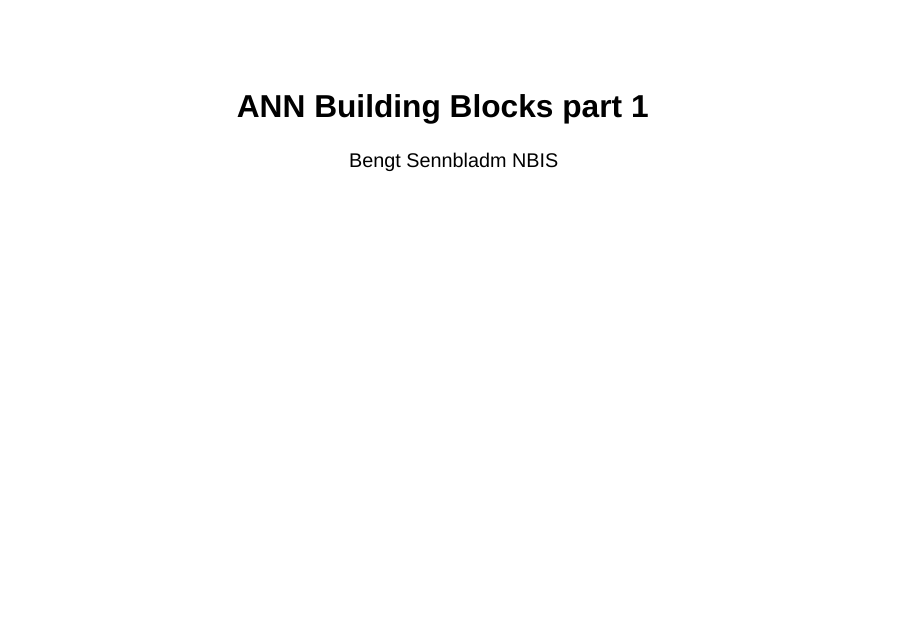
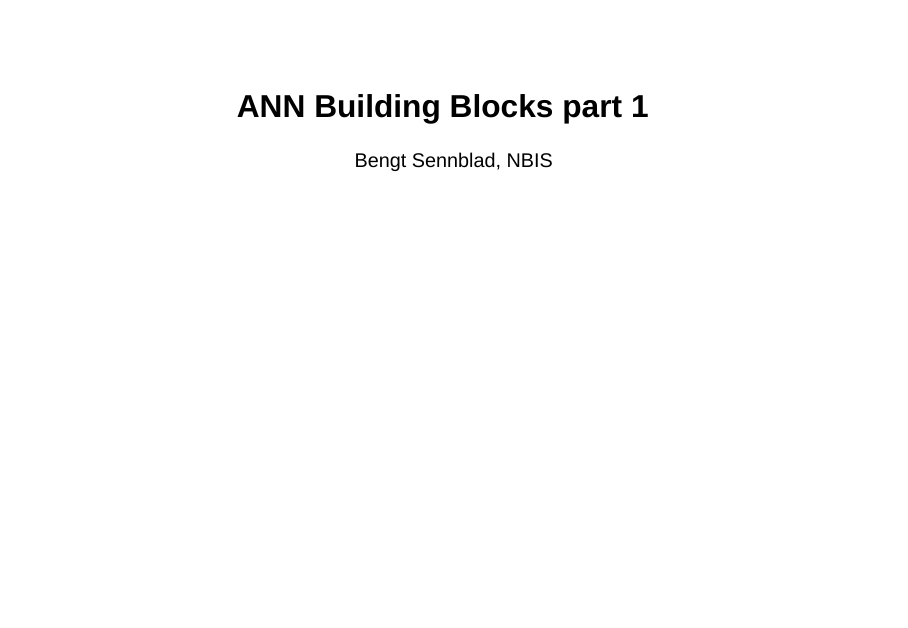
Before and after one commit to NBISweden/workshop-neural-nets-and-deep-learning, a Quarto document (session_annBuildingBlocks/session_annBuildingBlocks_1.qmd): page 1 of 23. Rendered offline with R 4.5, knitr and Pandoc in place of Quarto, with nearby package versions; drawn as Slidy slides in place of the format the file asks for; some code elsewhere in the file could not run offline.

Commit message:
update author

```diff
--- a/session_annBuildingBlocks/session_annBuildingBlocks_1.qmd
+++ b/session_annBuildingBlocks/session_annBuildingBlocks_1.qmd
@@ -1,6 +1,6 @@
 ---
 title: "ANN Building Blocks part 1"
-author: "Bengt Sennbladm NBIS"
+author: "Bengt Sennblad, NBIS"
 format:
   revealjs:
     theme: [default, customBS.scss]
```
